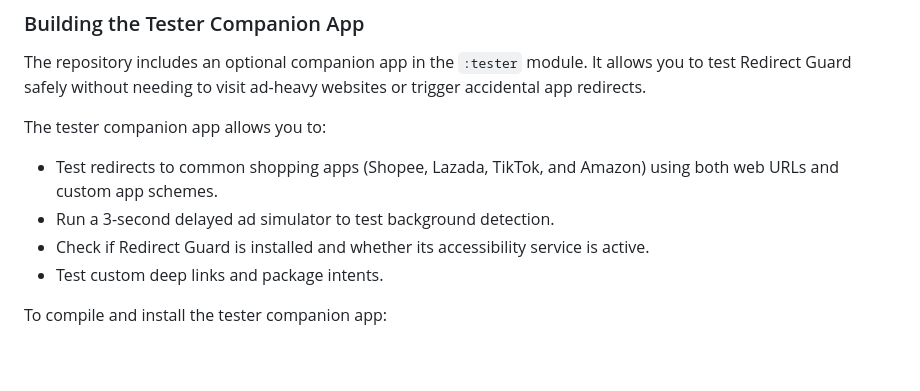
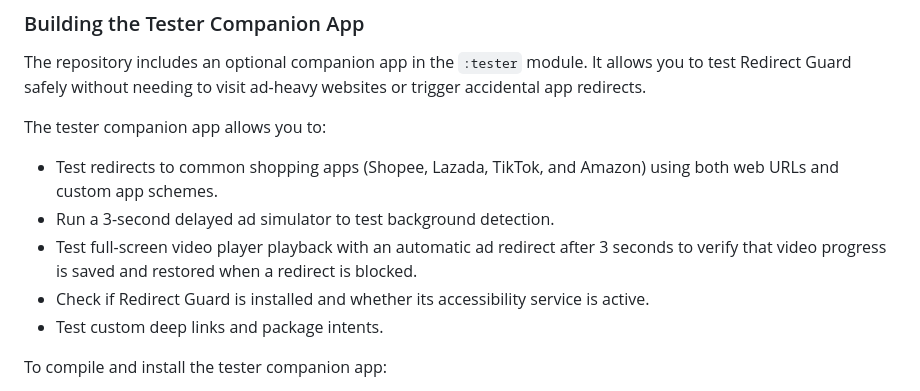
Before and after one commit to rdevz-ph/RedirectGuard, a Markdown page: README.md, the part around the change. Drawn GitHub-style; blank space fills up the shorter version.

Commit message:
docs: update README.md

```diff
--- a/README.md
+++ b/README.md
@@ -104,6 +104,7 @@ The repository includes an optional companion app in the `:tester` module. It al
 The tester companion app allows you to:
 - Test redirects to common shopping apps (Shopee, Lazada, TikTok, and Amazon) using both web URLs and custom app schemes.
 - Run a 3-second delayed ad simulator to test background detection.
+- Test full-screen video player playback with an automatic ad redirect after 3 seconds to verify that video progress is saved and restored when a redirect is blocked.
 - Check if Redirect Guard is installed and whether its accessibility service is active.
 - Test custom deep links and package intents.
 
```
